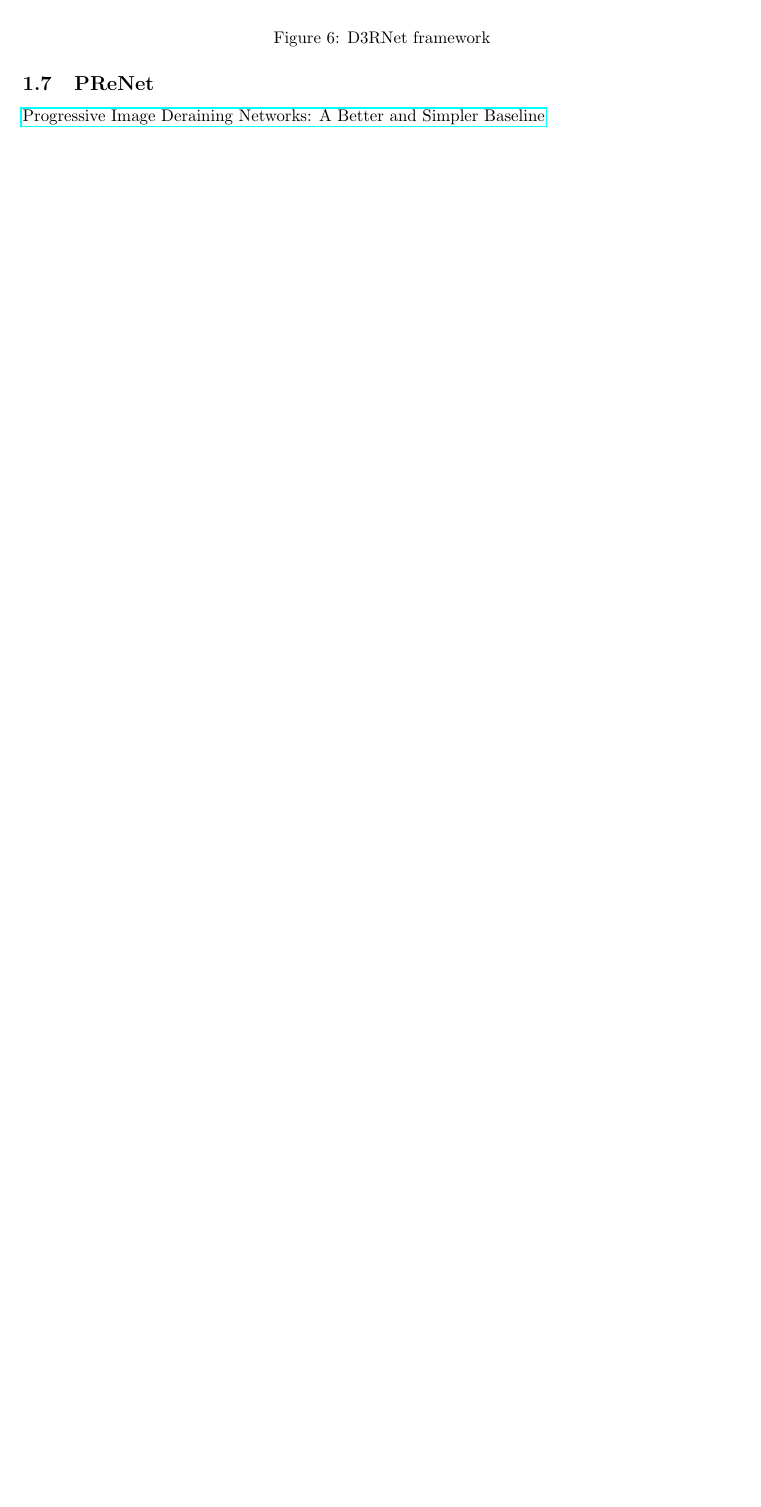
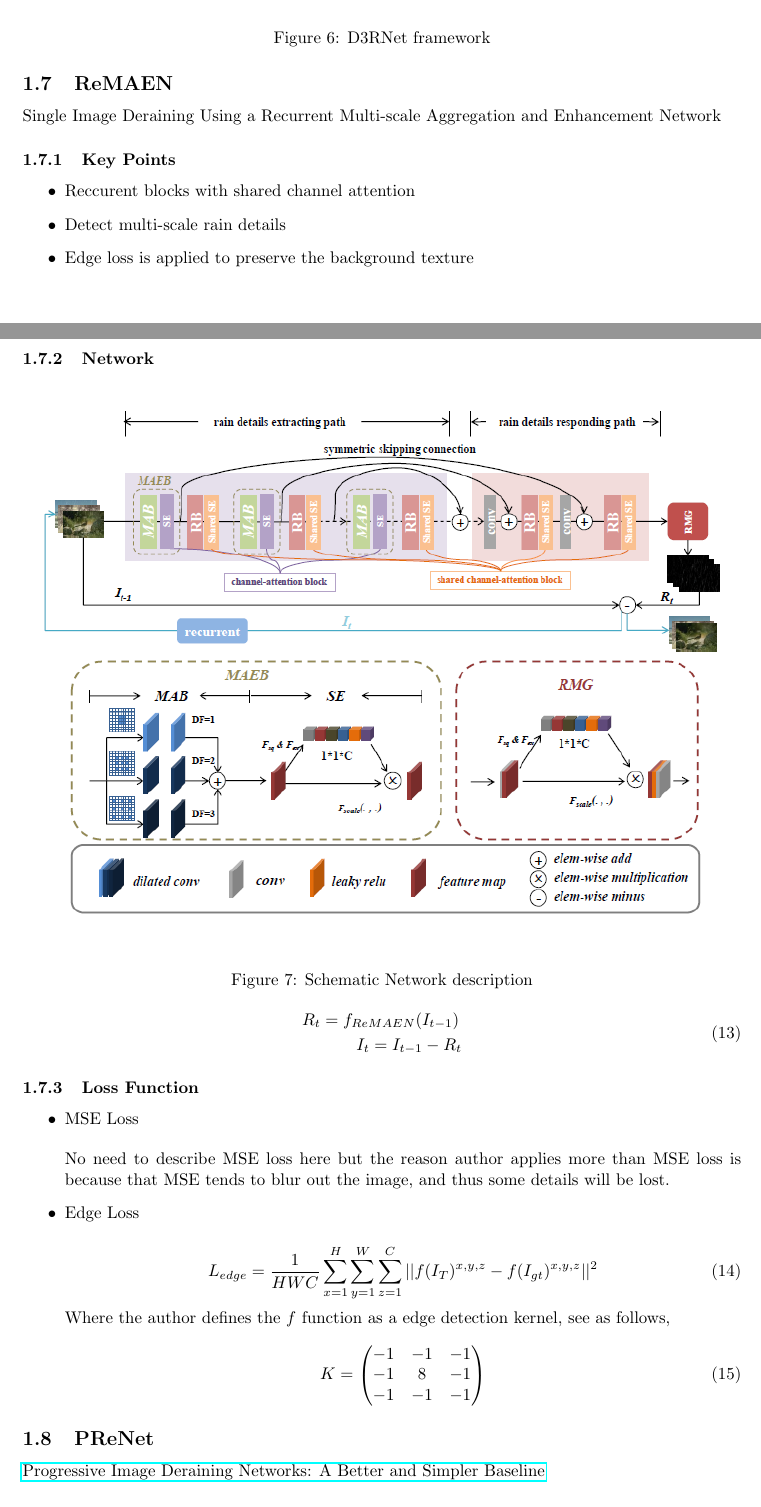
Before and after one commit to chrimerss/RemoteSensingandComputerVision, a LaTeX document (ComputerVision/RainRemoval/rain_removal_notes.tex): part of page 7 of 7 before the commit and two parts of pages 7 and 8 of 8 after it, the two joined at a grey line, cut so that both start at the same text, the shorter picture padded with empty space. Compiled offline with pdfLaTeX.

Commit message:
update rain removal

```diff
--- a/ComputerVision/RainRemoval/rain_removal_notes.tex
+++ b/ComputerVision/RainRemoval/rain_removal_notes.tex
@@ -185,3 +187,47 @@ O_t=(1-\alpha)(B_t+S_t)+\alpha_tA_t
+\subsection{ReMAEN}
+Single Image Deraining Using a Recurrent Multi-scale Aggregation and Enhancement Network
+
+\subsubsection{Key Points}
+\begin{itemize}
+\item Reccurent blocks with shared channel attention
+\item Detect multi-scale rain details
+\item Edge loss is applied to preserve the background texture
+\end{itemize}
+
+\subsubsection{Network}
+\begin{figure}[H]
+\centering
+\includegraphics[width=\linewidth]{ReMAEN}
+\caption{Schematic Network description}
+\end{figure}
+
+\begin{equation}
+\begin{split}
+R_t= f_{ReMAEN}(I_{t-1})\, \\
+I_t=I_{t-1}-R_t\\
+\end{split}
+\end{equation}
+
+\subsubsection{Loss Function}
+\begin{itemize}
+\item MSE Loss \bigskip \\
+No need to describe MSE loss here but the reason author applies more than MSE loss is because that MSE tends to blur out the image, and thus some details will be lost.
+\item Edge Loss\\ \smallskip
+\begin{equation}
+L_{edge}=\frac{1}{HWC} \sum_{x=1}^{H} \sum_{y=1}^{W} \sum_{z=1}^{C} \vert \vert f(I_T)^{x,y,z}-f(I_{gt})^{x,y,z} \vert \vert^2
+\end{equation}
+Where the author defines the $f$ function as a edge detection kernel, see as follows,
+\begin{equation}
+K=
+\begin{pmatrix}
+-1 & -1 & -1 \\
+-1 &  8 & -1  \\
+-1 & -1 & -1   \\
+\end{pmatrix}
+\end{equation}
+
+\end{itemize}
+
 \subsection{PReNet}
 \href{https://csdwren.github.io/papers/PReNet_cvpr_camera.pdf}{Progressive Image Deraining Networks: A Better and Simpler Baseline}
 
```
Also changed, not shown: ComputerVision/RainRemoval/ReMAEN.PNG (added), ComputerVision/RainRemoval/rain_removal_notes.pdf, ComputerVision/RainRemoval/rain_removal_notes.tex (6 more changed lines), 2 other files.
